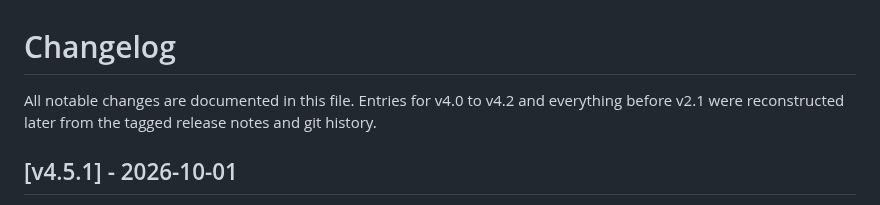
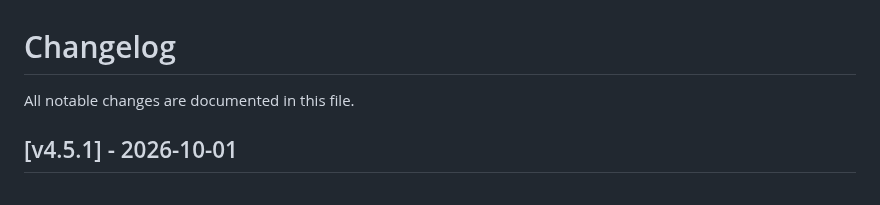
Before and after one commit to lavantien/llm-tournament, a Markdown page: CHANGELOG.md, the part around the change. GitHub-like rendering.

Commit message:
docs: drop changelog reconstruction note

```diff
--- a/CHANGELOG.md
+++ b/CHANGELOG.md
@@ -1,6 +1,6 @@
 # Changelog
 
-All notable changes are documented in this file. Entries for v4.0 to v4.2 and everything before v2.1 were reconstructed later from the tagged release notes and git history.
+All notable changes are documented in this file.
 
 ## [v4.5.1] - 2026-10-01
 
```
